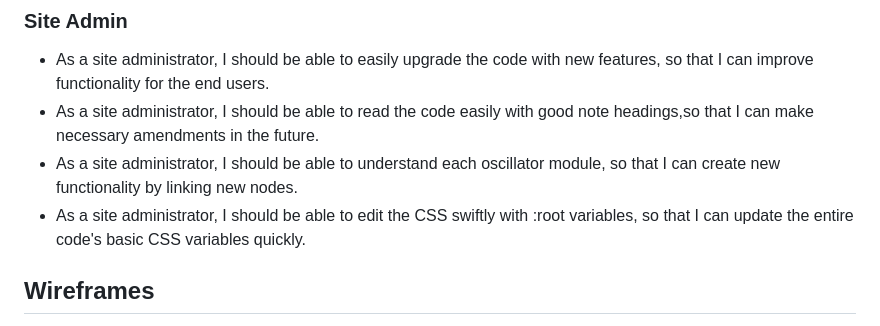
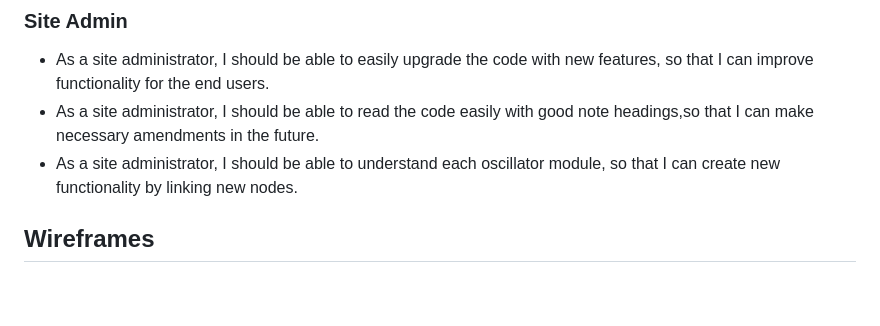
Before and after one commit to rhysbobbett/koogsynth, a Markdown page: README.md, the part around the change printed below. Drawn GitHub-style; blank space fills up the shorter version.

```diff
--- a/README.md
+++ b/README.md
@@ -57,7 +57,7 @@ I have used google's font Caprisimo. It has a retro, bold aesthetic which is exa
 - As a site administrator, I should be able to easily upgrade the code with new features, so that I can improve functionality for the end users.
 - As a site administrator, I should be able to read the code easily with good note headings,so that I can make necessary amendments in the future.
 - As a site administrator, I should be able to understand each oscillator module, so that I can create new functionality by linking new nodes.
-- As a site administrator, I should be able to edit the CSS swiftly with :root variables, so that I can update the entire code's basic CSS variables quickly.
+
 
 
 ## Wireframes
```
Also changed, not shown: other parts of README.md (+2 -2 lines).
